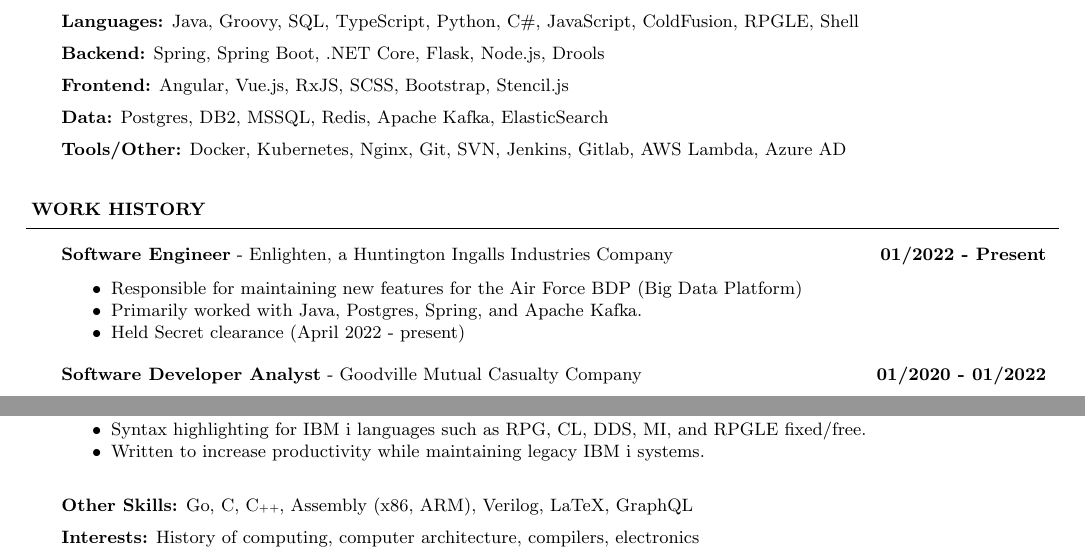
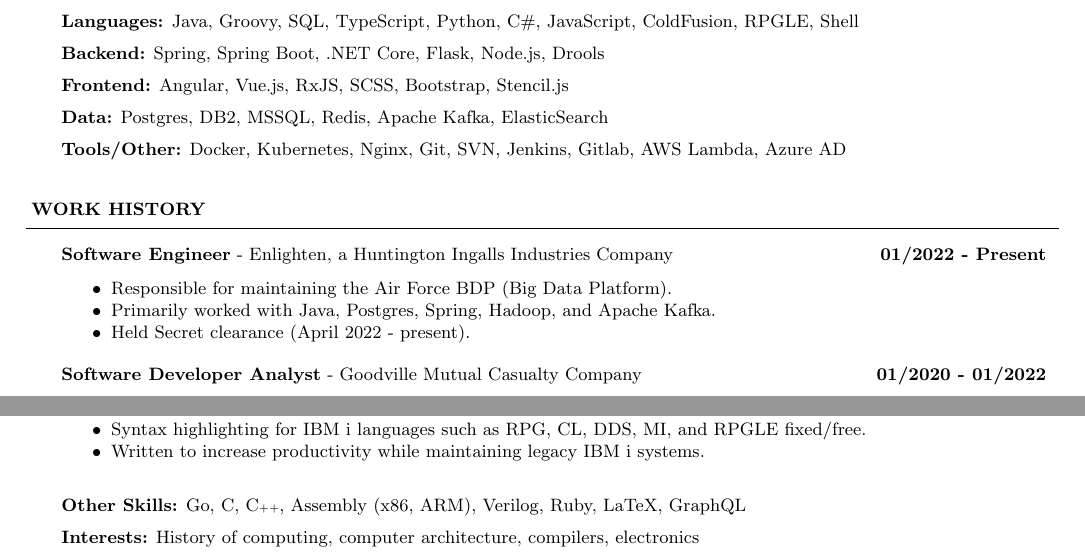
Before and after one commit to barrettotte/resume, a LaTeX CV (barrettotte-resume.tex): two parts of the page, joined at a grey line, cut so that both start at the same text. Compiled offline with pdfLaTeX.

Commit message:
Small tweak to Enlighten and add words to dict

```diff
--- a/barrettotte-resume.tex
+++ b/barrettotte-resume.tex
@@ -91,9 +91,9 @@
 		\employer
 			{Software Engineer}{Enlighten, a Huntington Ingalls Industries Company}{01/2022 - Present}
 			\begin{resumelist}
-				\item Responsible for maintaining new features for the Air Force BDP (Big Data Platform)
-				\item Primarily worked with Java, Postgres, Spring, and Apache Kafka.
-				\item Held Secret clearance (April 2022 - present)
+				\item Responsible for maintaining the Air Force BDP (Big Data Platform).
+				\item Primarily worked with Java, Postgres, Spring, Hadoop, and Apache Kafka.
+				\item Held Secret clearance (April 2022 - present).
 			\end{resumelist}
 			\vspace*{6pt}
         \employer
@@ -149,8 +149,9 @@
 			\end{resumelist}
 		\vspace*{12pt}
 		\textbf{Other Skills:}
-			Go, C, {C\tiny{++}}, Assembly (x86, ARM), Verilog, LaTeX, GraphQL\\
+			Go, C, {C\tiny{++}}, Assembly (x86, ARM), Verilog, Ruby, LaTeX, GraphQL\\
 			\vspace*{5pt}
 		\textbf{Interests:}
 			History of computing, computer architecture, compilers, electronics\\
+
 \end{document}
```
Also changed, not shown: barrettotte-resume.pdf.
